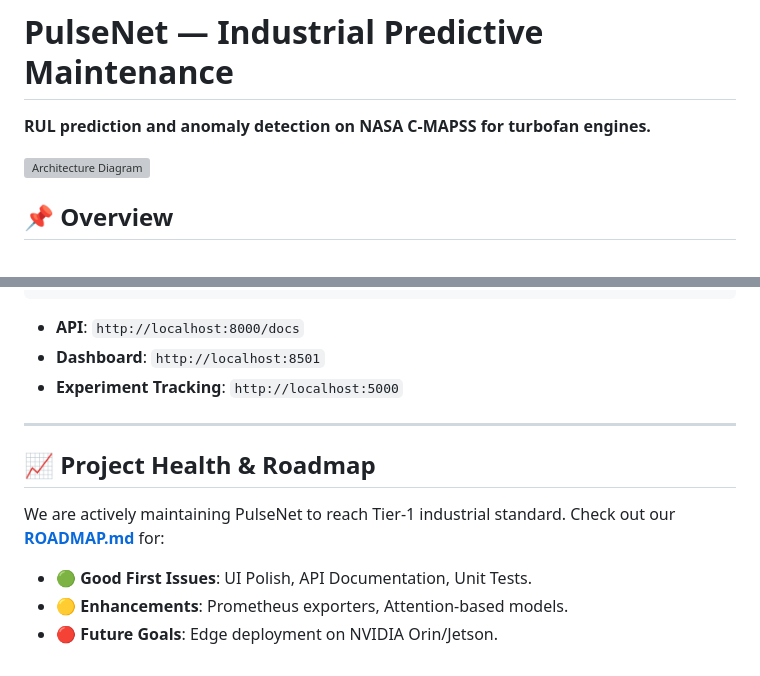
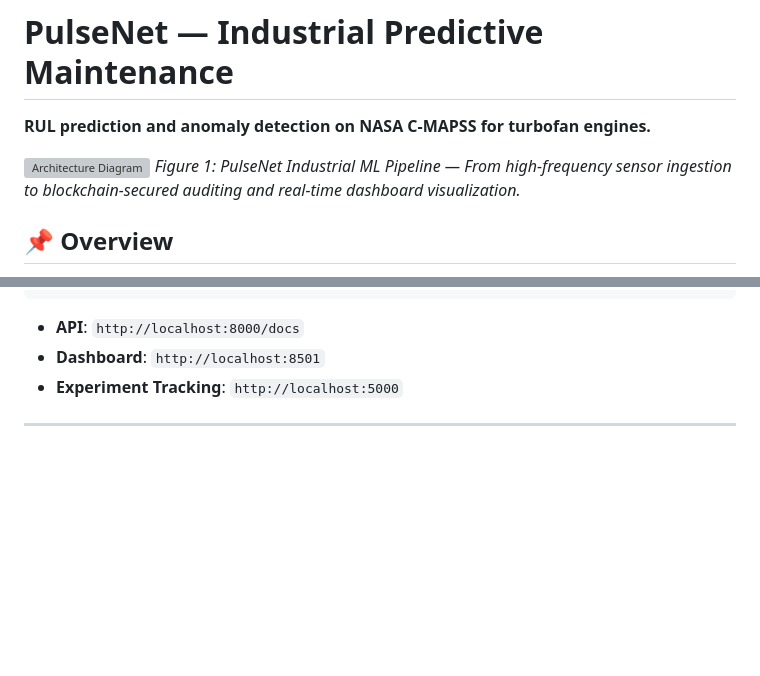
Before and after one commit to poojakira/PulseNet-RUL-Forecasting, a Markdown page: README.md, 2 parts joined by grey strips. Rendered like a GitHub page; blank space fills up the shorter version; grey boxes are pictures that could not be loaded.

Commit message:
Finalize PulseNet production readiness and update documentation

```diff
--- a/README.md
+++ b/README.md
@@ -2,6 +2,7 @@
 **RUL prediction and anomaly detection on NASA C-MAPSS for turbofan engines.**
 
 ![Architecture Diagram](docs/assets/architecture.png)
+*Figure 1: PulseNet Industrial ML Pipeline — From high-frequency sensor ingestion to blockchain-secured auditing and real-time dashboard visualization.*
 
 ## 📌 Overview
 PulseNet is an enterprise-ready predictive maintenance platform designed for high-availability aerospace monitoring. It specializes in **Remaining Useful Life (RUL)** estimation and **unsupervised anomaly detection** using the NASA C-MAPSS (Commercial Modular Aero-Propulsion System Simulation) dataset.
@@ -57,9 +58,3 @@ docker-compose up --build
 - **Experiment Tracking**: `http://localhost:5000`
 
 ---
-
-## 📈 Project Health & Roadmap
-We are actively maintaining PulseNet to reach Tier-1 industrial standard. Check out our **[ROADMAP.md](ROADMAP.md)** for:
-- 🟢 **Good First Issues**: UI Polish, API Documentation, Unit Tests.
-- 🟡 **Enhancements**: Prometheus exporters, Attention-based models.
-- 🔴 **Future Goals**: Edge deployment on NVIDIA Orin/Jetson.
```
Also changed, not shown: ROADMAP.md (deleted, +0 -27 lines).
